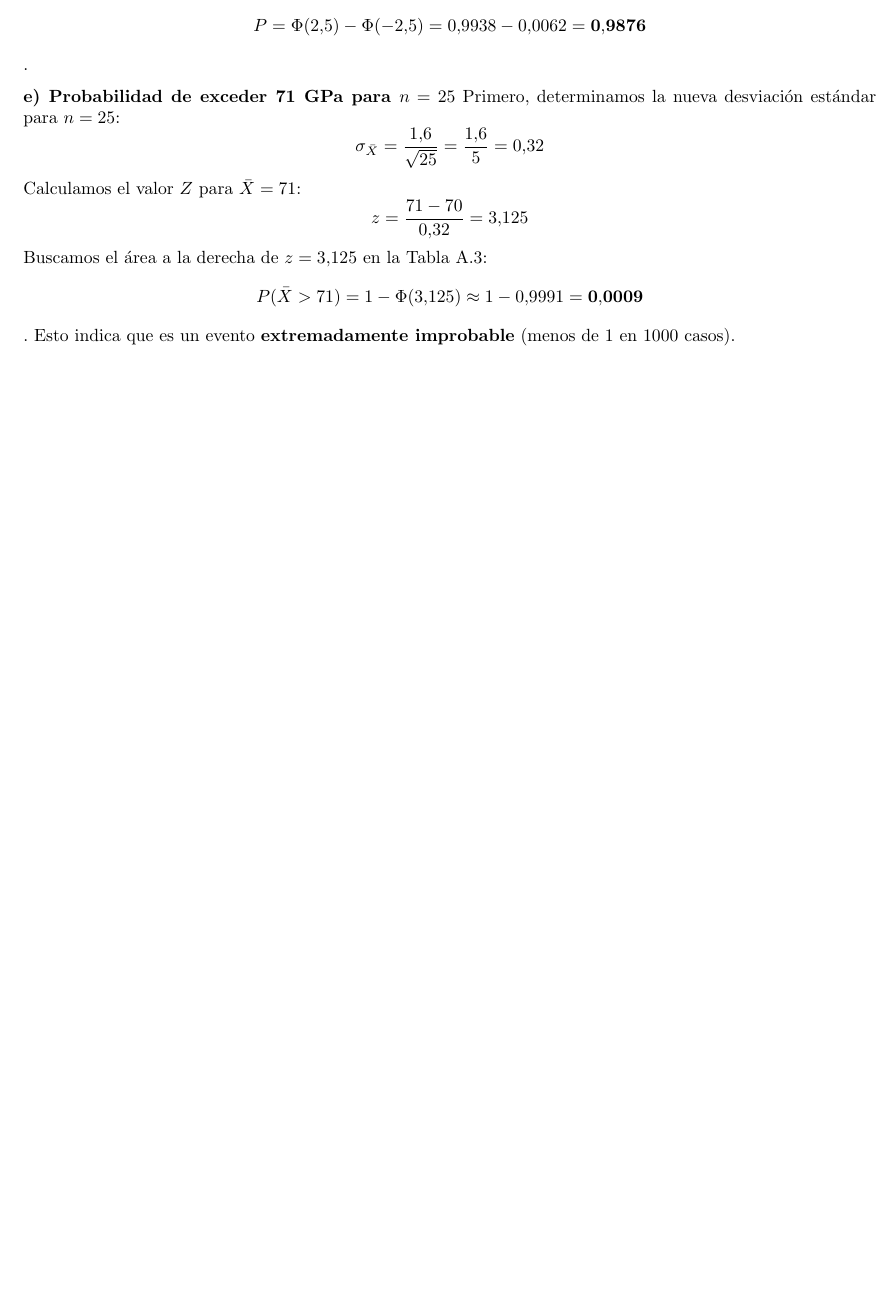
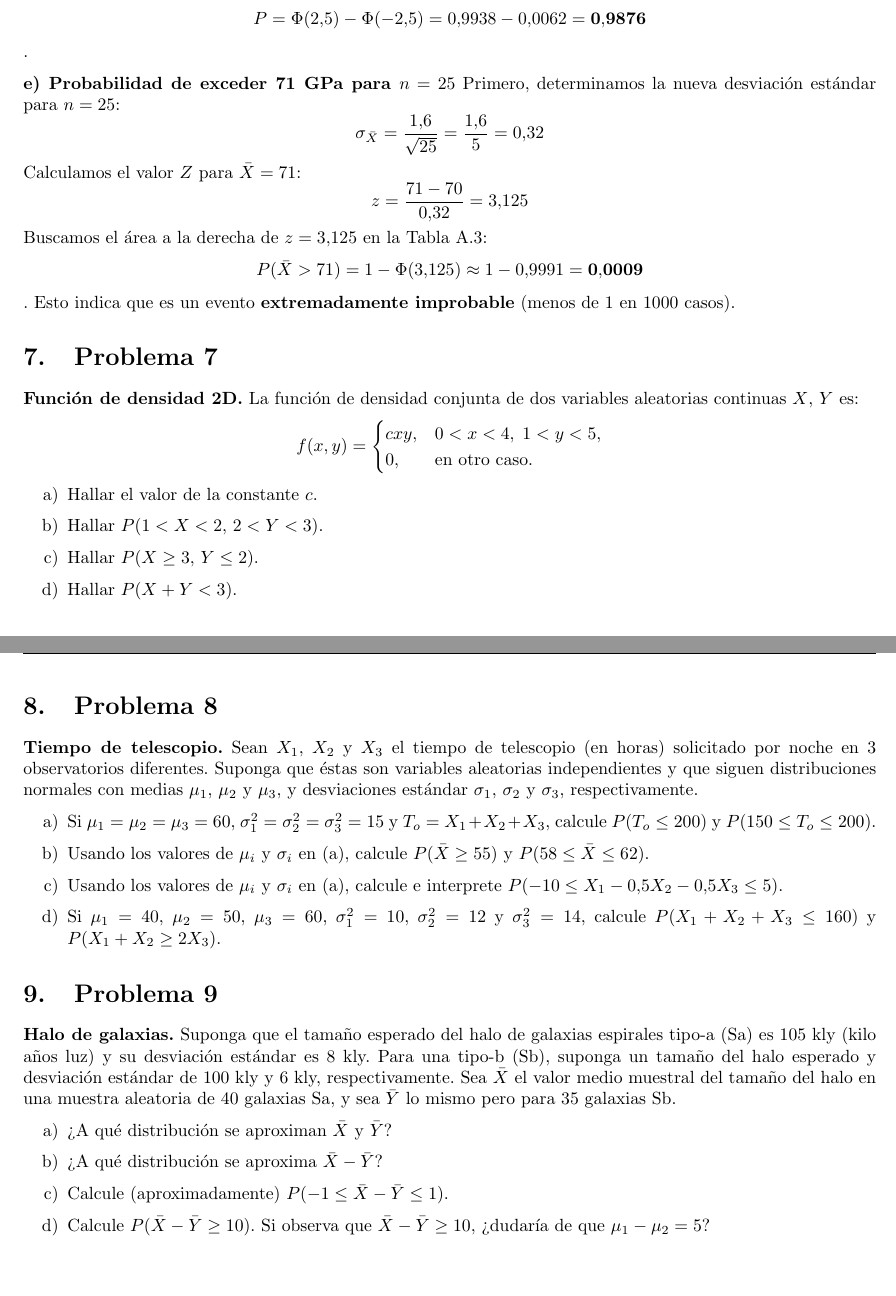
Before and after one commit to Daniel-534/Astroestadistica, a LaTeX problem sheet (ProblemsetsCurso/Problemset3Solucion.tex): part of page 9 of 9 before the commit and two parts of pages 9 and 10 of 10 after it, the two joined at a grey line, cut so that both start at the same text, the shorter picture padded with empty space. Compiled offline with pdfLaTeX.

Commit message:
Agrego problemas 7, 8 y 9

```diff
--- a/ProblemsetsCurso/Problemset3Solucion.tex
+++ b/ProblemsetsCurso/Problemset3Solucion.tex
@@ -420,6 +420,43 @@ Buscamos el área a la derecha de $z = 3.125$ en la Tabla A.3:
 $$P(\bar{X} > 71) = 1 - \Phi(3.125) \approx 1 - 0.9991 = \mathbf{0.0009}$$.
 Esto indica que es un evento \textbf{extremadamente improbable} (menos de 1 en 1000 casos).
 
+\section{Problema 7}
+\textbf{Función de densidad 2D.} La función de densidad conjunta de dos variables aleatorias continuas $X$, $Y$ es:
+\[
+f(x,y)=
+\begin{cases}
+cxy, & 0<x<4,\;1<y<5,\\
+0, & \text{en otro caso}.
+\end{cases}
+\]
+
+\begin{enumerate}[label=\alph*)]
+    \item Hallar el valor de la constante $c$.
+    \item Hallar $P(1<X<2,\,2<Y<3)$.
+    \item Hallar $P(X\ge 3,\,Y\le 2)$.
+    \item Hallar $P(X+Y<3)$.
+\end{enumerate}
+
+\section{Problema 8}
+\textbf{Tiempo de telescopio.} Sean $X_1$, $X_2$ y $X_3$ el tiempo de telescopio (en horas) solicitado por noche en 3 observatorios diferentes. Suponga que éstas son variables aleatorias independientes y que siguen distribuciones normales con medias $\mu_1$, $\mu_2$ y $\mu_3$, y desviaciones estándar $\sigma_1$, $\sigma_2$ y $\sigma_3$, respectivamente.
+
+\begin{enumerate}[label=\alph*)]
+    \item Si $\mu_1=\mu_2=\mu_3=60$, $\sigma_1^2=\sigma_2^2=\sigma_3^2=15$ y $T_o=X_1+X_2+X_3$, calcule $P(T_o\le 200)$ y $P(150\le T_o\le 200)$.
+    \item Usando los valores de $\mu_i$ y $\sigma_i$ en (a), calcule $P(\bar{X}\ge 55)$ y $P(58\le\bar{X}\le 62)$.
+    \item Usando los valores de $\mu_i$ y $\sigma_i$ en (a), calcule e interprete $P(-10\le X_1-0{,}5X_2-0{,}5X_3\le 5)$.
+    \item Si $\mu_1=40$, $\mu_2=50$, $\mu_3=60$, $\sigma_1^2=10$, $\sigma_2^2=12$ y $\sigma_3^2=14$, calcule $P(X_1+X_2+X_3\le 160)$ y $P(X_1+X_2\ge 2X_3)$.
+\end{enumerate}
+
+\section{Problema 9}
+\textbf{Halo de galaxias.} Suponga que el tamaño esperado del halo de galaxias espirales tipo-a (Sa) es 105 kly (kilo años luz) y su desviación estándar es 8 kly. Para una tipo-b (Sb), suponga un tamaño del halo esperado y desviación estándar de 100 kly y 6 kly, respectivamente. Sea $\bar{X}$ el valor medio muestral del tamaño del halo en una muestra aleatoria de 40 galaxias Sa, y sea $\bar{Y}$ lo mismo pero para 35 galaxias Sb.
+
+\begin{enumerate}[label=\alph*)]
+    \item ¿A qué distribución se aproximan $\bar{X}$ y $\bar{Y}$?
+    \item ¿A qué distribución se aproxima $\bar{X}-\bar{Y}$?
+    \item Calcule (aproximadamente) $P(-1\le\bar{X}-\bar{Y}\le 1)$.
+    \item Calcule $P(\bar{X}-\bar{Y}\ge 10)$. Si observa que $\bar{X}-\bar{Y}\ge 10$, ¿dudaría de que $\mu_1-\mu_2=5$?
+\end{enumerate}
+
 
 
 \end{document}
```
Also changed, not shown: ProblemsetsCurso/Problemset3Solucion.pdf.
